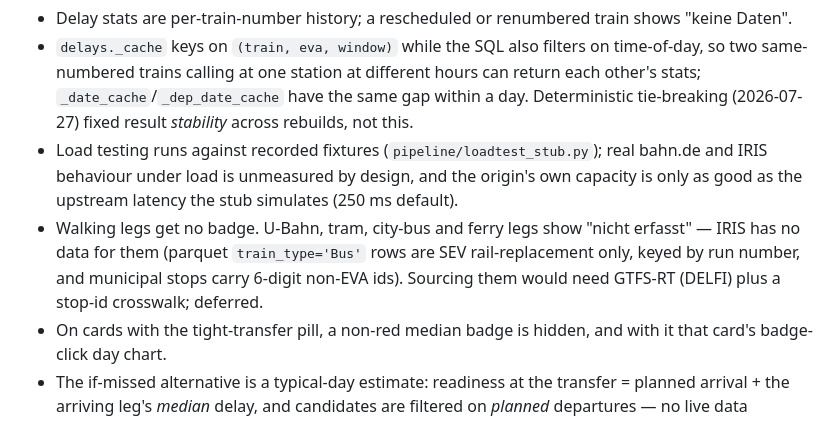
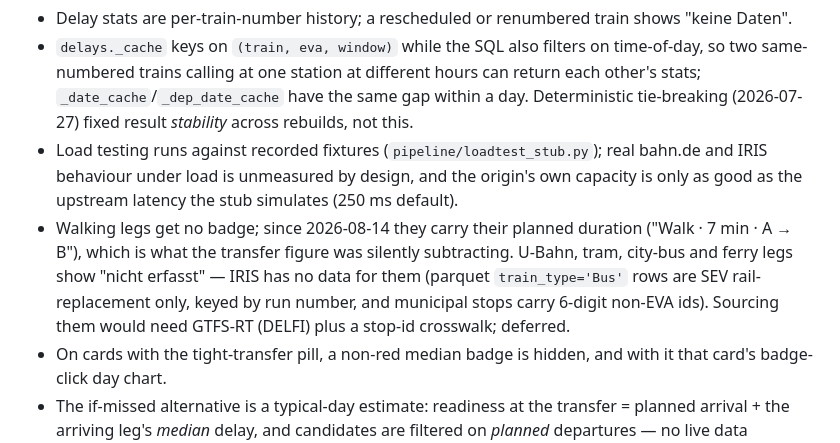
Before and after one commit to sha2nkt/db_delay_predictor, a Markdown page: feature_list.md, the part around the change. GitHub-like rendering.

```diff
--- a/feature_list.md
+++ b/feature_list.md
@@ -110,7 +110,7 @@ Status: done = implemented and verified end-to-end; partial = works with caveats
 - Delay stats are per-train-number history; a rescheduled or renumbered train shows "keine Daten".
 - `delays._cache` keys on `(train, eva, window)` while the SQL also filters on time-of-day, so two same-numbered trains calling at one station at different hours can return each other's stats; `_date_cache`/`_dep_date_cache` have the same gap within a day. Deterministic tie-breaking (2026-07-27) fixed result *stability* across rebuilds, not this.
 - Load testing runs against recorded fixtures (`pipeline/loadtest_stub.py`); real bahn.de and IRIS behaviour under load is unmeasured by design, and the origin's own capacity is only as good as the upstream latency the stub simulates (250 ms default).
-- Walking legs get no badge. U-Bahn, tram, city-bus and ferry legs show "nicht erfasst" — IRIS has no data for them (parquet `train_type='Bus'` rows are SEV rail-replacement only, keyed by run number, and municipal stops carry 6-digit non-EVA ids). Sourcing them would need GTFS-RT (DELFI) plus a stop-id crosswalk; deferred.
+- Walking legs get no badge; since 2026-08-14 they carry their planned duration ("Walk · 7 min · A → B"), which is what the transfer figure was silently subtracting. U-Bahn, tram, city-bus and ferry legs show "nicht erfasst" — IRIS has no data for them (parquet `train_type='Bus'` rows are SEV rail-replacement only, keyed by run number, and municipal stops carry 6-digit non-EVA ids). Sourcing them would need GTFS-RT (DELFI) plus a stop-id crosswalk; deferred.
 - On cards with the tight-transfer pill, a non-red median badge is hidden, and with it that card's badge-click day chart.
 - The if-missed alternative is a typical-day estimate: readiness at the transfer = planned arrival + the arriving leg's *median* delay, and candidates are filtered on *planned* departures — no live data involved; the alternative's own delay risk shows only via its badges.
 - Journey search covers what bahn.de returns (~6 connections per page; earlier/later buttons fetch adjacent pages).
```
Also changed, not shown: log.md (+6 -0 lines).
